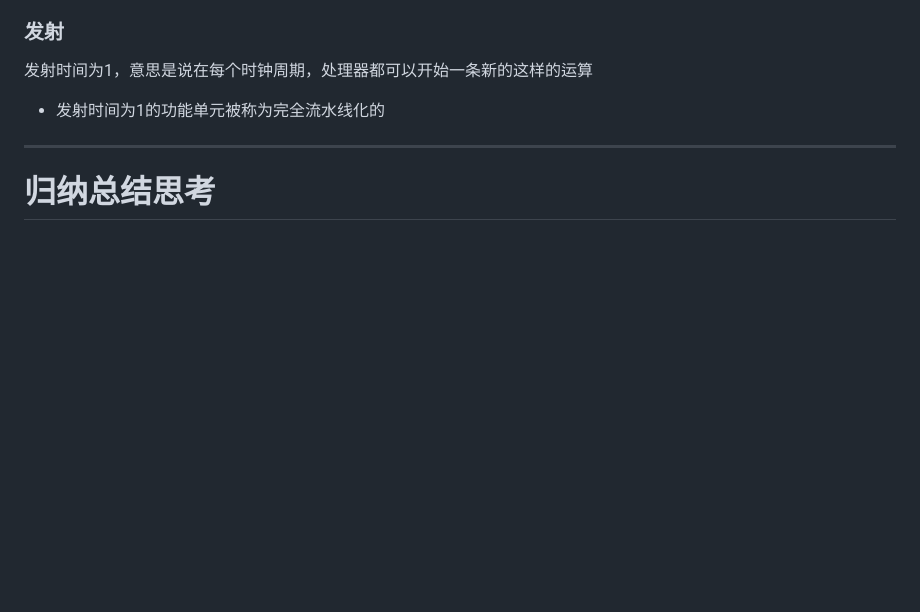
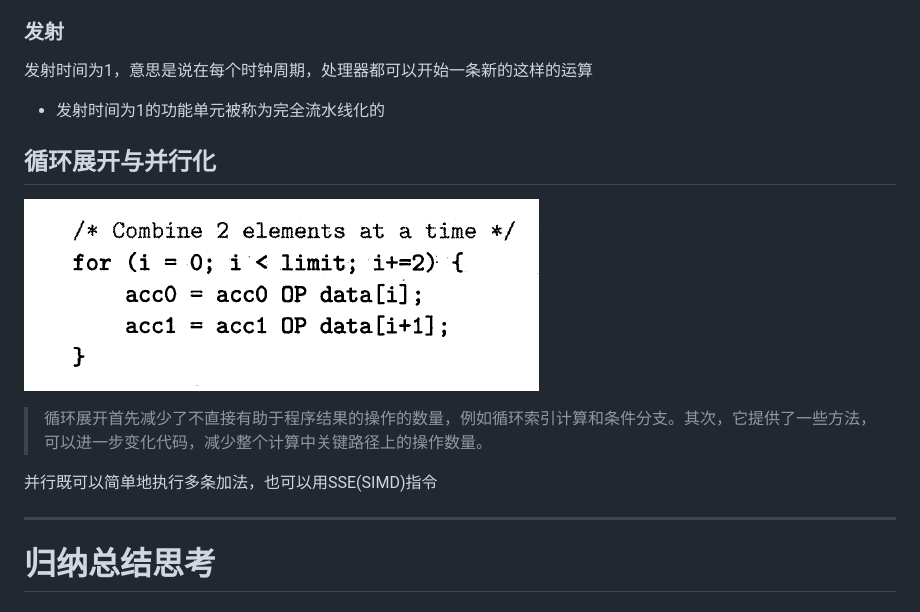
Before and after one commit to Discover255/weekly-note, a Markdown page: CSAPP/chapter2-5.md, the part around the change. Rendered like a GitHub page; pictures changed too: CSAPP/循环展开.png (added); blank space fills up the shorter version.

Commit message:
day 20

```diff
--- a/CSAPP/chapter2-5.md
+++ b/CSAPP/chapter2-5.md
@@ -48,6 +48,12 @@
 发射时间为1，意思是说在每个时钟周期，处理器都可以开始一条新的这样的运算
 * 发射时间为1的功能单元被称为完全流水线化的
 
+## 循环展开与并行化
+![循环展开](循环展开.png)
+> 循环展开首先减少了不直接有助于程序结果的操作的数量，例如循环索引计算和条件分支。其次，它提供了一些方法，可以进一步变化代码，减少整个计算中关键路径上的操作数量。
+
+并行既可以简单地执行多条加法，也可以用SSE(SIMD)指令
+
 ***
 # 归纳总结思考
 ## 第三章
```
